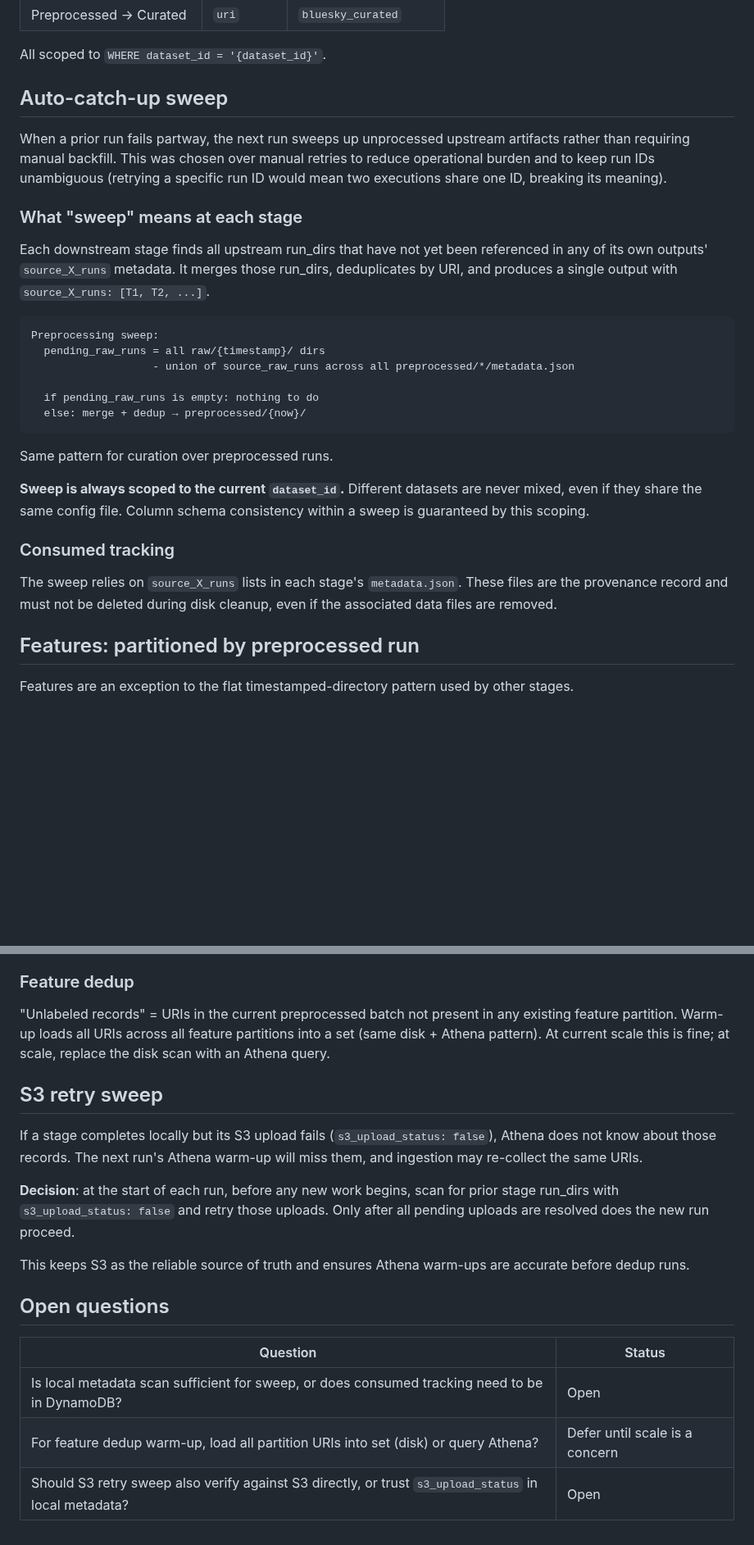
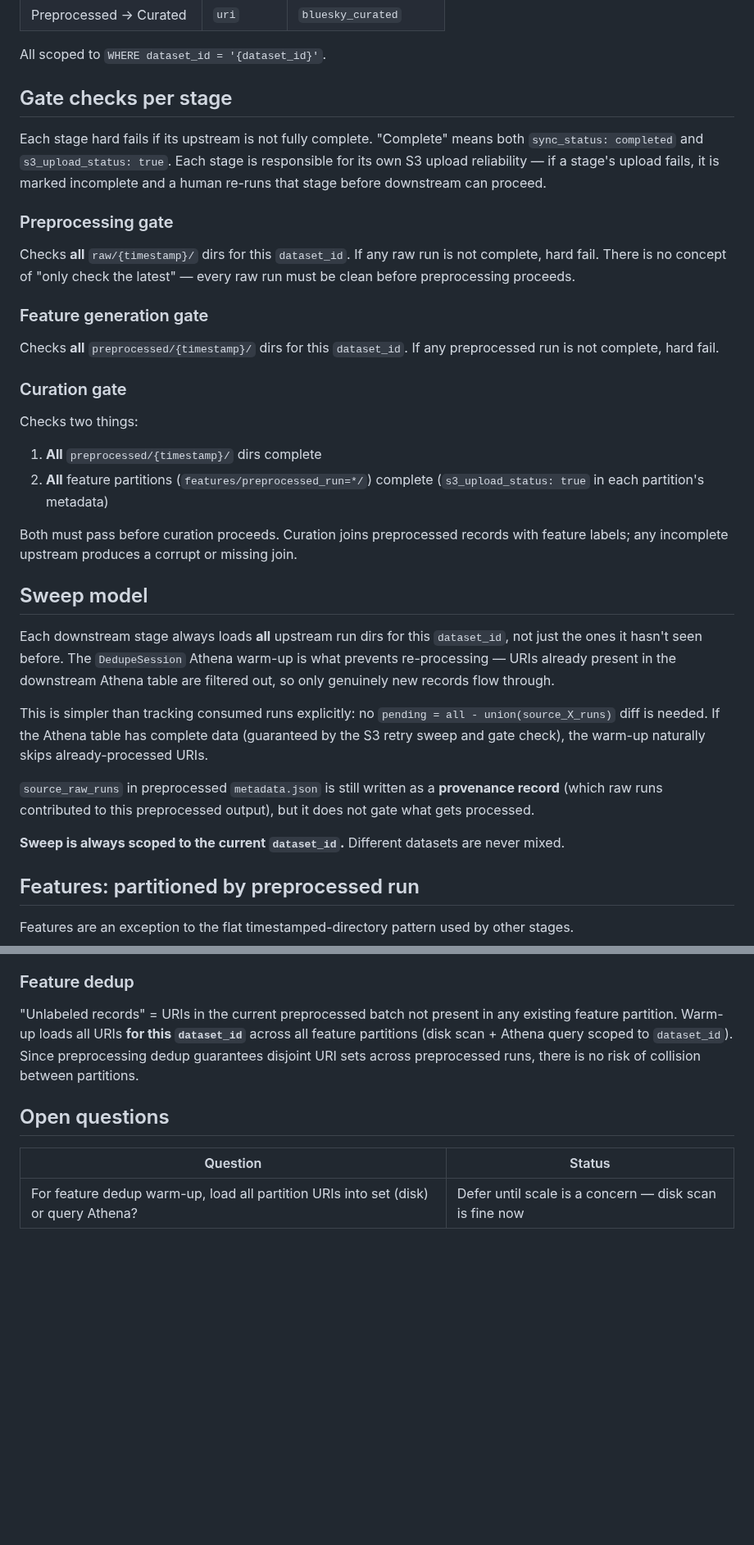
Before and after one commit to METResearchGroup/lab_data_integrations_interface, a Markdown page: strategy_planning/2026-06-25_deduplication_design.md, 2 parts joined by grey strips. Shown at 82% size. Drawn GitHub-style; blank space fills up the shorter version.

Commit message:
updates about sweep model and gates

````diff
--- a/strategy_planning/2026-06-25_deduplication_design.md
+++ b/strategy_planning/2026-06-25_deduplication_design.md
@@ -46,30 +56,35 @@ The disk component is narrow (current run only). Athena is the source of truth f
 
 All scoped to `WHERE dataset_id = '{dataset_id}'`.
 
-## Auto-catch-up sweep
+## Gate checks per stage
 
-When a prior run fails partway, the next run sweeps up unprocessed upstream artifacts rather than requiring manual backfill. This was chosen over manual retries to reduce operational burden and to keep run IDs unambiguous (retrying a specific run ID would mean two executions share one ID, breaking its meaning).
+Each stage hard fails if its upstream is not fully complete. "Complete" means both `sync_status: completed` and `s3_upload_status: true`. Each stage is responsible for its own S3 upload reliability — if a stage's upload fails, it is marked incomplete and a human re-runs that stage before downstream can proceed.
 
-### What "sweep" means at each stage
+### Preprocessing gate
 
-Each downstream stage finds all upstream run_dirs that have not yet been referenced in any of its own outputs' `source_X_runs` metadata. It merges those run_dirs, deduplicates by URI, and produces a single output with `source_X_runs: [T1, T2, ...]`.
+Checks **all** `raw/{timestamp}/` dirs for this `dataset_id`. If any raw run is not complete, hard fail. There is no concept of "only check the latest" — every raw run must be clean before preprocessing proceeds.
 
-```
-Preprocessing sweep:
-  pending_raw_runs = all raw/{timestamp}/ dirs
-                   - union of source_raw_runs across all preprocessed/*/metadata.json
+### Feature generation gate
 
-  if pending_raw_runs is empty: nothing to do
-  else: merge + dedup → preprocessed/{now}/
-```
+Checks **all** `preprocessed/{timestamp}/` dirs for this `dataset_id`. If any preprocessed run is not complete, hard fail.
 
-Same pattern for curation over preprocessed runs.
+### Curation gate
 
-**Sweep is always scoped to the current `dataset_id`.** Different datasets are never mixed, even if they share the same config file. Column schema consistency within a sweep is guaranteed by this scoping.
+Checks two things:
+1. **All** `preprocessed/{timestamp}/` dirs complete
+2. **All** feature partitions (`features/preprocessed_run=*/`) complete (`s3_upload_status: true` in each partition's metadata)
 
-### Consumed tracking
+Both must pass before curation proceeds. Curation joins preprocessed records with feature labels; any incomplete upstream produces a corrupt or missing join.
 
-The sweep relies on `source_X_runs` lists in each stage's `metadata.json`. These files are the provenance record and must not be deleted during disk cleanup, even if the associated data files are removed.
+## Sweep model
+
+Each downstream stage always loads **all** upstream run dirs for this `dataset_id`, not just the ones it hasn't seen before. The `DedupeSession` Athena warm-up is what prevents re-processing — URIs already present in the downstream Athena table are filtered out, so only genuinely new records flow through.
+
+This is simpler than tracking consumed runs explicitly: no `pending = all - union(source_X_runs)` diff is needed. If the Athena table has complete data (guaranteed by the S3 retry sweep and gate check), the warm-up naturally skips already-processed URIs.
+
+`source_raw_runs` in preprocessed `metadata.json` is still written as a **provenance record** (which raw runs contributed to this preprocessed output), but it does not gate what gets processed.
+
+**Sweep is always scoped to the current `dataset_id`.** Different datasets are never mixed.
 
 ## Features: partitioned by preprocessed run
 
@@ -107,20 +122,10 @@ s3://.../features/
 
 ### Feature dedup
 
-"Unlabeled records" = URIs in the current preprocessed batch not present in any existing feature partition. Warm-up loads all URIs across all feature partitions into a set (same disk + Athena pattern). At current scale this is fine; at scale, replace the disk scan with an Athena query.
-
-## S3 retry sweep
-
-If a stage completes locally but its S3 upload fails (`s3_upload_status: false`), Athena does not know about those records. The next run's Athena warm-up will miss them, and ingestion may re-collect the same URIs.
-
-**Decision**: at the start of each run, before any new work begins, scan for prior stage run_dirs with `s3_upload_status: false` and retry those uploads. Only after all pending uploads are resolved does the new run proceed.
-
-This keeps S3 as the reliable source of truth and ensures Athena warm-ups are accurate before dedup runs.
+"Unlabeled records" = URIs in the current preprocessed batch not present in any existing feature partition. Warm-up loads all URIs **for this `dataset_id`** across all feature partitions (disk scan + Athena query scoped to `dataset_id`). Since preprocessing dedup guarantees disjoint URI sets across preprocessed runs, there is no risk of collision between partitions.
 
 ## Open questions
 
 | Question | Status |
 |----------|--------|
-| Is local metadata scan sufficient for sweep, or does consumed tracking need to be in DynamoDB? | Open |
-| For feature dedup warm-up, load all partition URIs into set (disk) or query Athena? | Defer until scale is a concern |
-| Should S3 retry sweep also verify against S3 directly, or trust `s3_upload_status` in local metadata? | Open |
+| For feature dedup warm-up, load all partition URIs into set (disk) or query Athena? | Defer until scale is a concern — disk scan is fine now |
````
Also changed, not shown: other parts of strategy_planning/2026-06-25_deduplication_design.md (+11 -1 lines).
